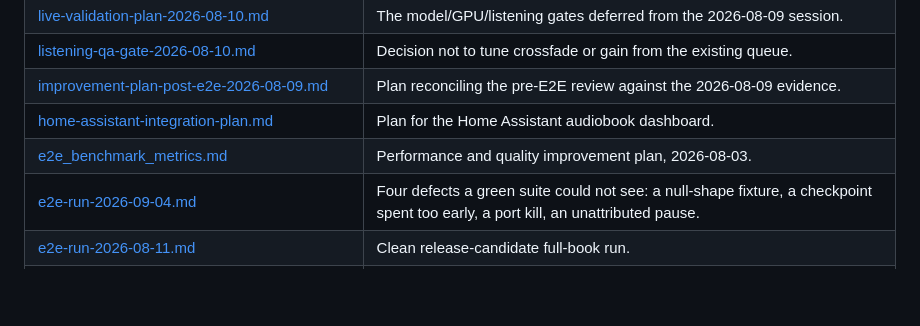
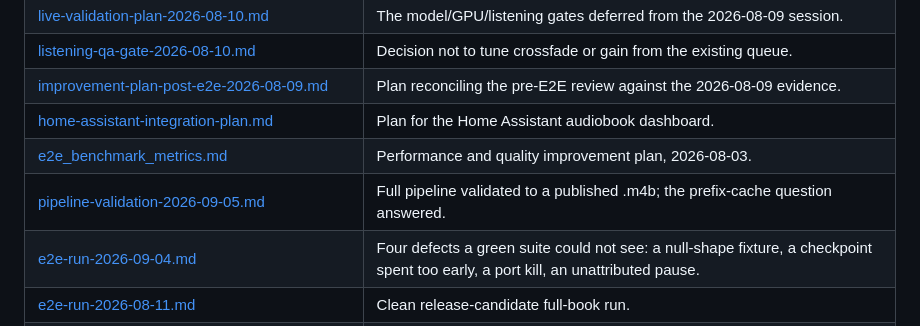
Before and after one commit to NicusorFlorinBaluta/crazy-audiobook-creator, a Markdown page: docs/README.md, the part around the change. Drawn GitHub-style; blank space fills up the shorter version.

```diff
--- a/docs/README.md
+++ b/docs/README.md
@@ -58,6 +58,7 @@ cleaned up, so some paths inside them no longer resolve.
 | [improvement-plan-post-e2e-2026-08-09.md](improvement-plan-post-e2e-2026-08-09.md) | Plan reconciling the pre-E2E review against the 2026-08-09 evidence. |
 | [home-assistant-integration-plan.md](home-assistant-integration-plan.md) | Plan for the Home Assistant audiobook dashboard. |
 | [e2e_benchmark_metrics.md](e2e_benchmark_metrics.md) | Performance and quality improvement plan, 2026-08-03. |
+| [pipeline-validation-2026-09-05.md](pipeline-validation-2026-09-05.md) | Full pipeline validated to a published .m4b; the prefix-cache question answered. |
 | [e2e-run-2026-09-04.md](e2e-run-2026-09-04.md) | Four defects a green suite could not see: a null-shape fixture, a checkpoint spent too early, a port kill, an unattributed pause. |
 | [e2e-run-2026-08-11.md](e2e-run-2026-08-11.md) | Clean release-candidate full-book run. |
 | [e2e-run-2026-08-09.md](e2e-run-2026-08-09.md) | First successful full-book run on Windows. |
```
Also changed, not shown: docs/pipeline-validation-2026-09-05.md (added, +129 -0 lines).
